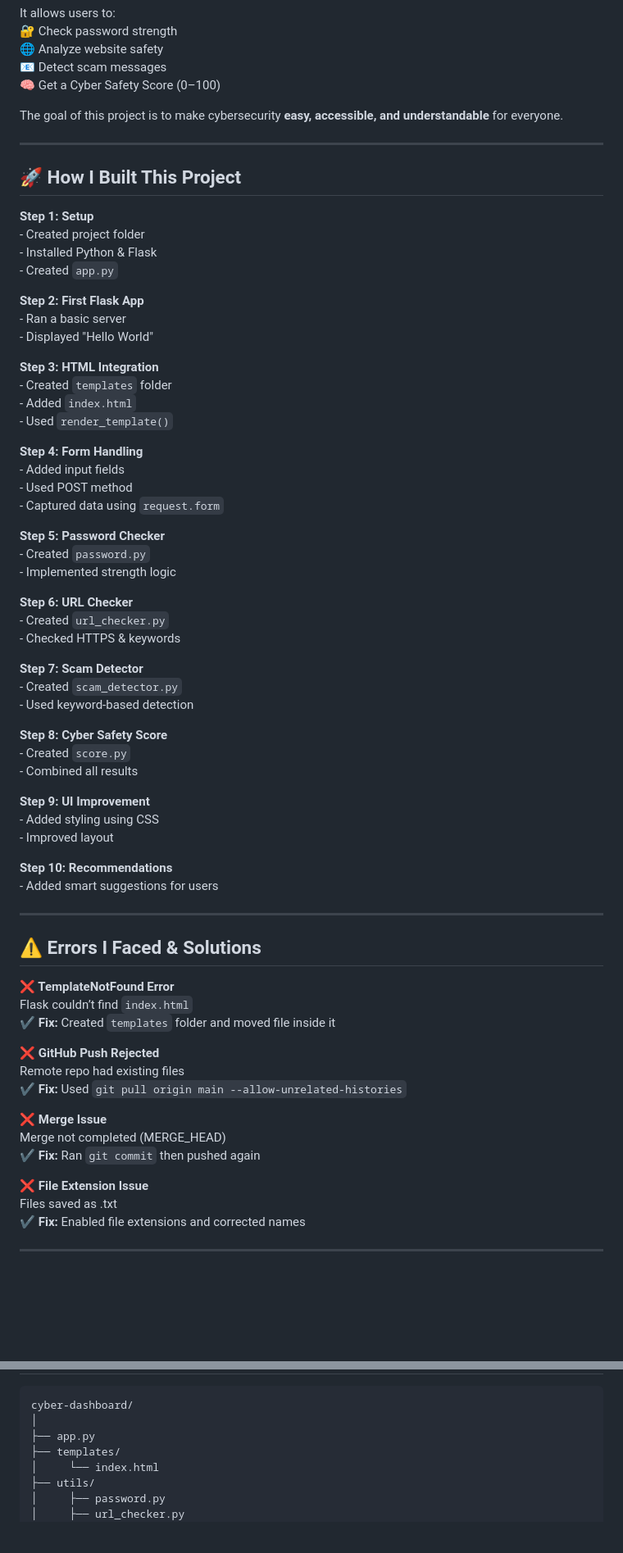
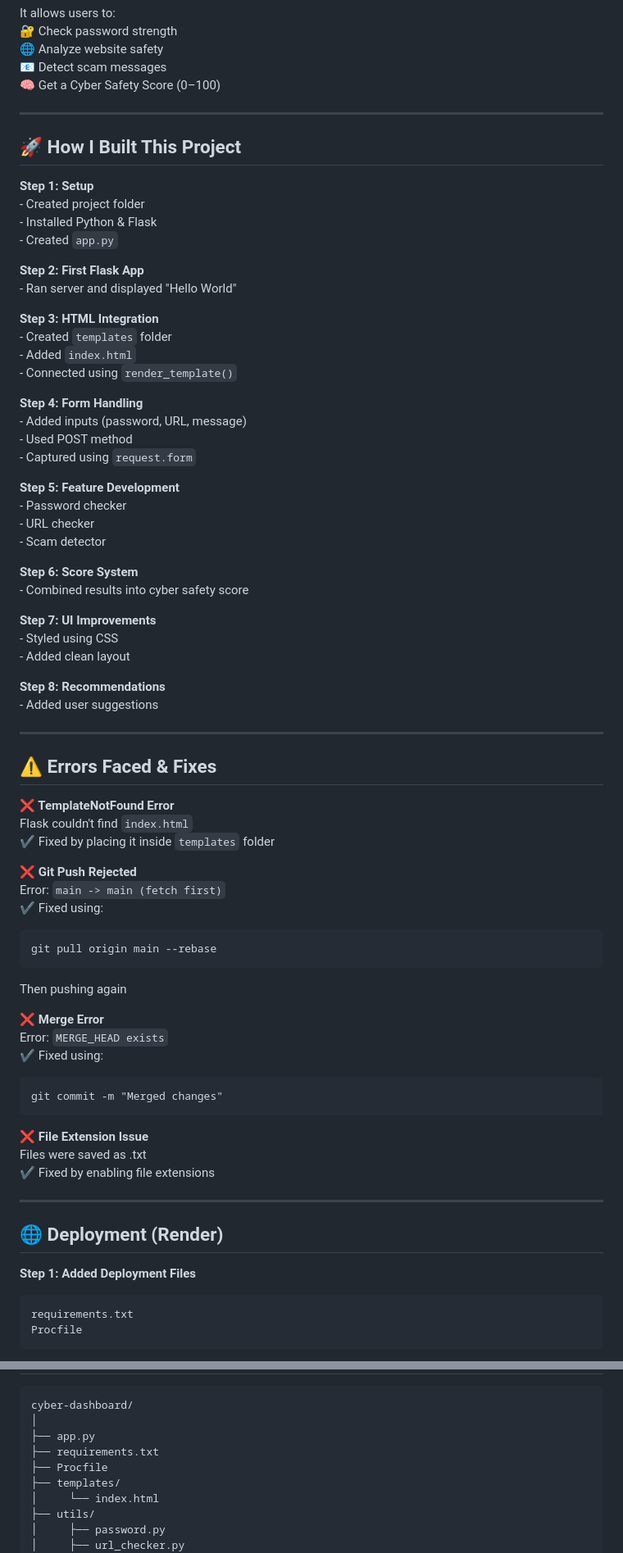
Before and after one commit to Bhavishay137/cyber-security-dashboard, a Markdown page: README.md, 2 parts joined by grey strips. Shown at 82% size. Drawn GitHub-style; blank space fills up the shorter version.

Commit message:
About the project

```diff
--- a/README.md
+++ b/README.md
@@ -20,10 +20,6 @@ It allows users to:
 <br>🧠 Get a Cyber Safety Score (0–100)
 </p>
 
-<p>
-The goal of this project is to make cybersecurity <b>easy, accessible, and understandable</b> for everyone.
-</p>
-
 <hr>
 
 <h2>🚀 How I Built This Project</h2>
@@ -35,70 +31,74 @@ The goal of this project is to make cybersecurity <b>easy, accessible, and under
 </p>
 
 <p><b>Step 2: First Flask App</b><br>
-- Ran a basic server<br>
-- Displayed "Hello World"
+- Ran server and displayed "Hello World"
 </p>
 
 <p><b>Step 3: HTML Integration</b><br>
 - Created <code>templates</code> folder<br>
 - Added <code>index.html</code><br>
-- Used <code>render_template()</code>
+- Connected using <code>render_template()</code>
 </p>
 
 <p><b>Step 4: Form Handling</b><br>
-- Added input fields<br>
+- Added inputs (password, URL, message)<br>
 - Used POST method<br>
-- Captured data using <code>request.form</code>
+- Captured using <code>request.form</code>
 </p>
 
-<p><b>Step 5: Password Checker</b><br>
-- Created <code>password.py</code><br>
-- Implemented strength logic
+<p><b>Step 5: Feature Development</b><br>
+- Password checker<br>
+- URL checker<br>
+- Scam detector
 </p>
 
-<p><b>Step 6: URL Checker</b><br>
-- Created <code>url_checker.py</code><br>
-- Checked HTTPS & keywords
+<p><b>Step 6: Score System</b><br>
+- Combined results into cyber safety score
 </p>
 
-<p><b>Step 7: Scam Detector</b><br>
-- Created <code>scam_detector.py</code><br>
-- Used keyword-based detection
+<p><b>Step 7: UI Improvements</b><br>
+- Styled using CSS<br>
+- Added clean layout
 </p>
 
-<p><b>Step 8: Cyber Safety Score</b><br>
-- Created <code>score.py</code><br>
-- Combined all results
-</p>
-
-<p><b>Step 9: UI Improvement</b><br>
-- Added styling using CSS<br>
-- Improved layout
-</p>
-
-<p><b>Step 10: Recommendations</b><br>
-- Added smart suggestions for users
+<p><b>Step 8: Recommendations</b><br>
+- Added user suggestions
 </p>
 
 <hr>
 
-<h2>⚠️ Errors I Faced & Solutions</h2>
+<h2>⚠️ Errors Faced & Fixes</h2>
 
 <p><b>❌ TemplateNotFound Error</b><br>
-Flask couldn’t find <code>index.html</code><br>
-<b>✔ Fix:</b> Created <code>templates</code> folder and moved file inside it
+Flask couldn't find <code>index.html</code><br>
+✔ Fixed by placing it inside <code>templates</code> folder
 </p>
 
-<p><b>❌ GitHub Push Rejected</b><br>
-Remote repo had existing files<br>
-<b>✔ Fix:</b> Used <code>git pull origin main --allow-unrelated-histories</code>
+<p><b>❌ Git Push Rejected</b><br>
+Error: <code>main -> main (fetch first)</code><br>
+✔ Fixed using:
+<pre>git pull origin main --rebase</pre>
+Then pushing again
 </p>
 
-<p><b>❌ Merge Issue</b><br>
-Merge not completed (MERGE_HEAD)<br>
-<b>✔ Fix:</b> Ran <code>git commit</code> then pushed again
+<p><b>❌ Merge Error</b><br>
+Error: <code>MERGE_HEAD exists</code><br>
+✔ Fixed using:
+<pre>git commit -m "Merged changes"</pre>
 </p>
 
 <p><b>❌ File Extension Issue</b><br>
-Files saved as .txt<br>
-<b>✔ Fix:</b> Enabled file extensions and corrected names
+Files were saved as .txt<br>
+✔ Fixed by enabling file extensions
+</p>
+
+<hr>
+
+<h2>🌐 Deployment (Render)</h2>
+
+<p><b>Step 1: Added Deployment Files</b></p>
+<pre>
+requirements.txt
+Procfile
+</pre>
+
@@ -135,6 +165,8 @@ CSS
 cyber-dashboard/
 │
 ├── app.py
+├── requirements.txt
+├── Procfile
 ├── templates/
 │     └── index.html
 ├── utils/
```
Also changed, not shown: other parts of README.md (+37 -18 lines).
